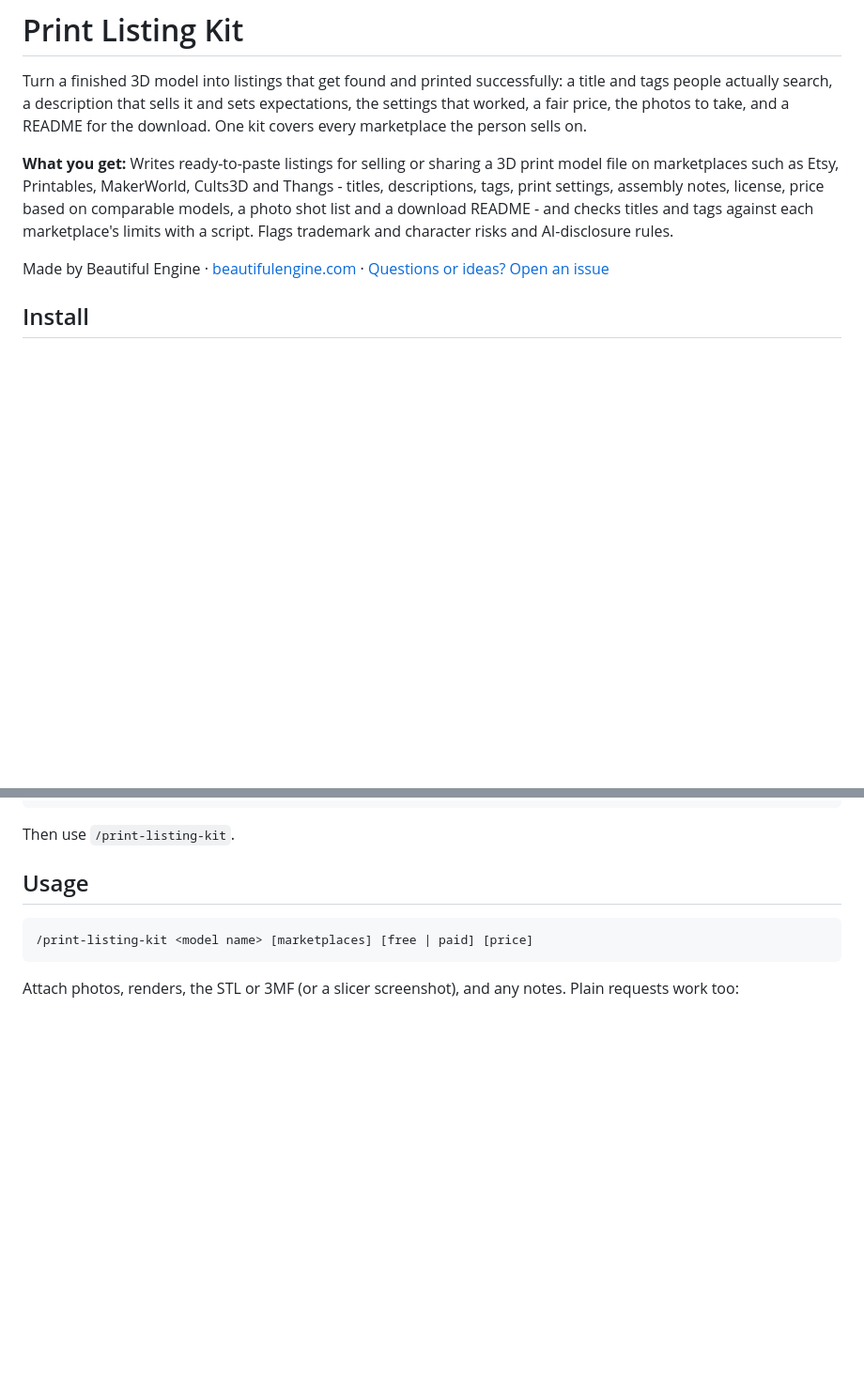
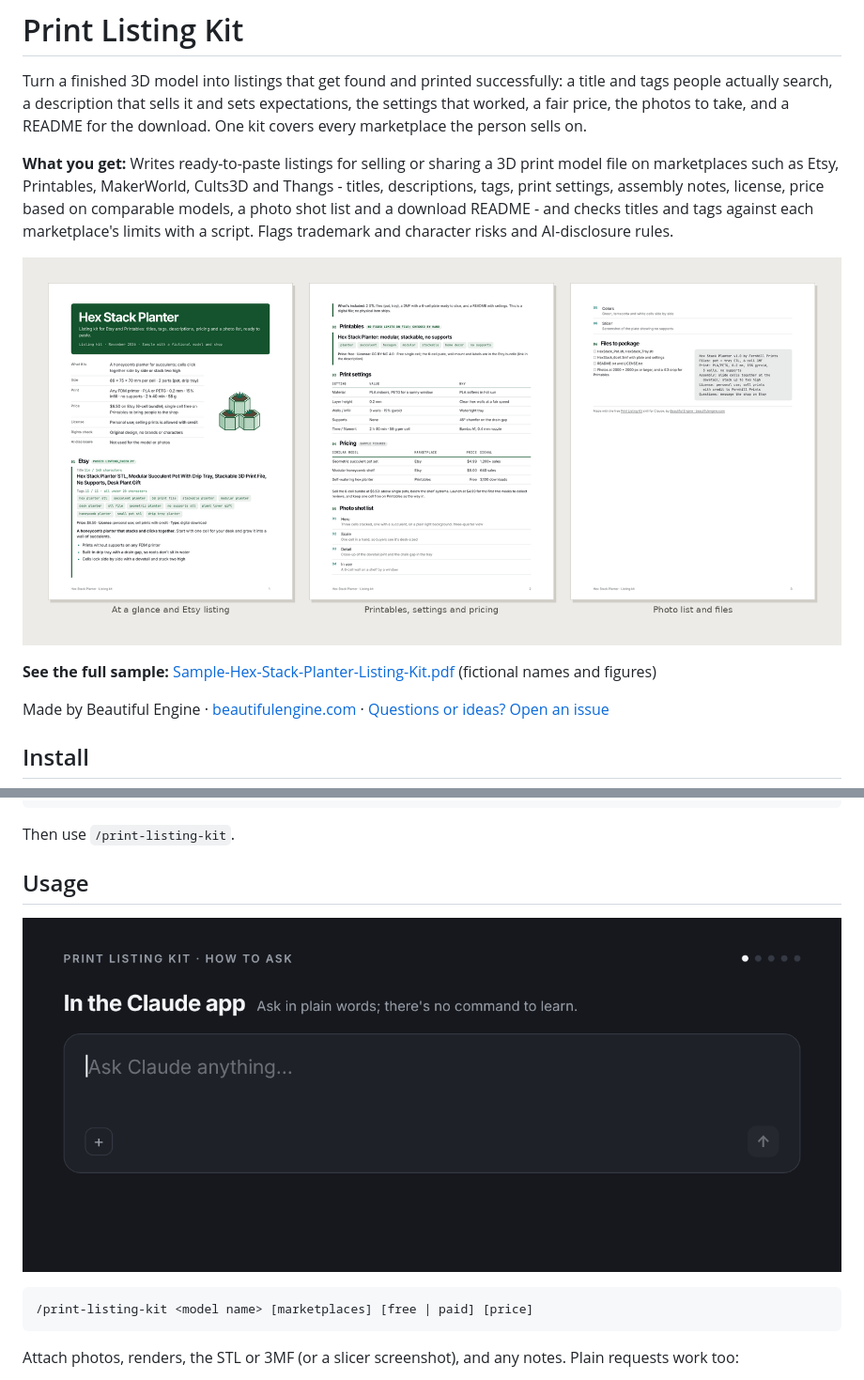
Before and after one commit to BeautifulEngine/print-listing-kit, a Markdown page: README.md, 2 parts joined by grey strips. Shown at 94% size. Rendered like a GitHub page; pictures changed too: docs/how-to-ask.gif (added), docs/preview.png (added); blank space fills up the shorter version.

````diff
--- a/README.md
+++ b/README.md
@@ -3,6 +3,10 @@
 Turn a finished 3D model into listings that get found and printed successfully: a title and tags people actually search, a description that sells it and sets expectations, the settings that worked, a fair price, the photos to take, and a README for the download. One kit covers every marketplace the person sells on.
 
 **What you get:** Writes ready-to-paste listings for selling or sharing a 3D print model file on marketplaces such as Etsy, Printables, MakerWorld, Cults3D and Thangs - titles, descriptions, tags, print settings, assembly notes, license, price based on comparable models, a photo shot list and a download README - and checks titles and tags against each marketplace's limits with a script. Flags trademark and character risks and AI-disclosure rules.
+
+![Pages from a sample Print Listing Kit: at a glance and Etsy listing, printables, settings and pricing, photo list and files](docs/preview.png)
+
+**See the full sample:** [Sample-Hex-Stack-Planter-Listing-Kit.pdf](examples/Sample-Hex-Stack-Planter-Listing-Kit.pdf) (fictional names and figures)
 
 Made by Beautiful Engine · [beautifulengine.com](https://www.beautifulengine.com) · [Questions or ideas? Open an issue](https://github.com/BeautifulEngine/print-listing-kit/issues/new)
 
@@ -36,6 +40,8 @@ mkdir -p ~/.claude/skills && cp -r print-listing-kit/print-listing-kit ~/.claude
 Then use `/print-listing-kit`.
 
 ## Usage
+
+![Animated demo: example requests typed into Claude, each followed by what the Print Listing Kit skill makes](docs/how-to-ask.gif)
 
 ```
 /print-listing-kit <model name> [marketplaces] [free | paid] [price]
````
Also changed, not shown: 3 other files.
